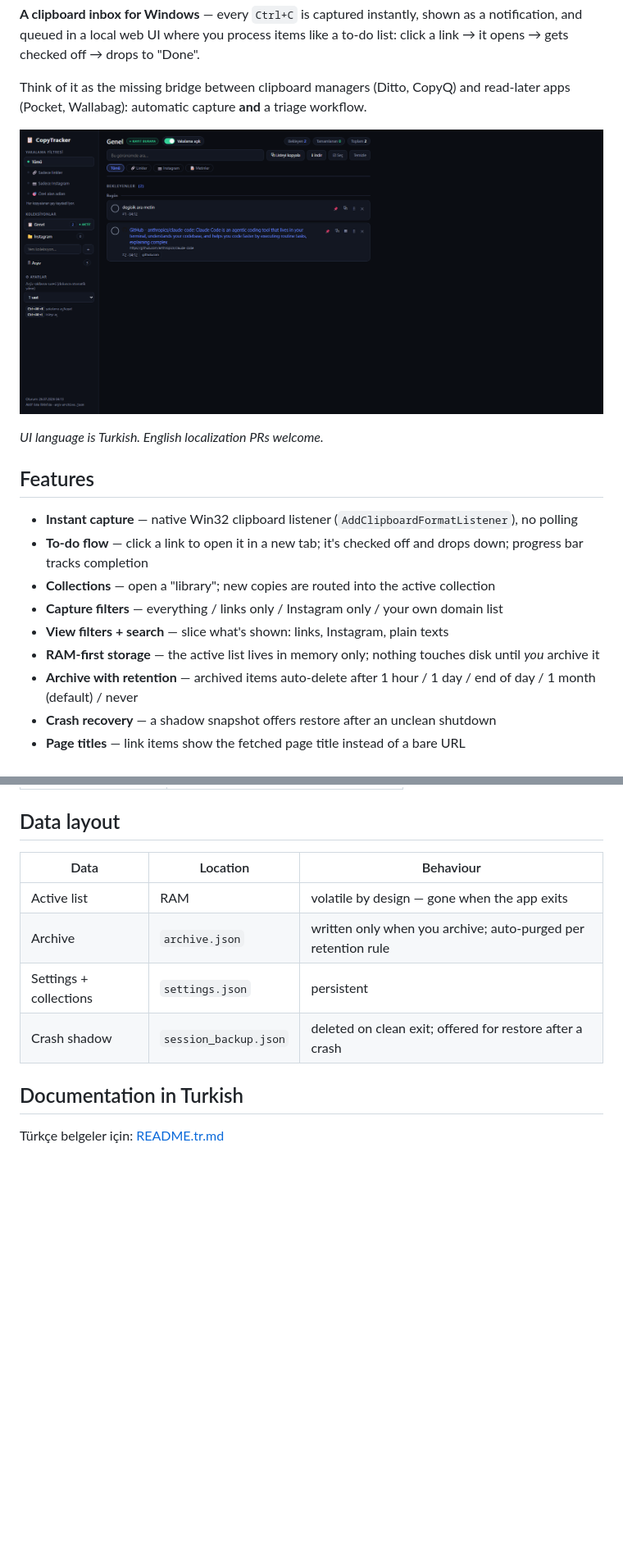
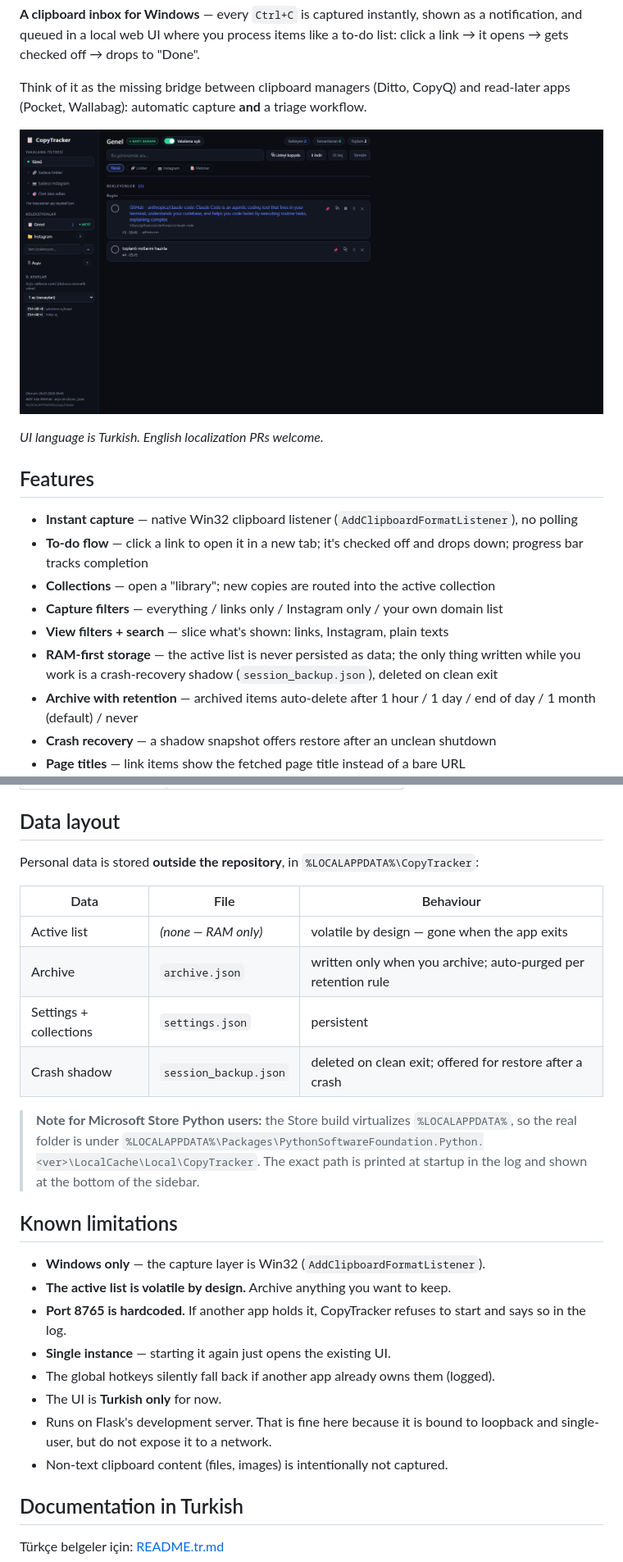
Before and after one commit to Kerevizodunu2000/EasyCopyTracker, a Markdown page: README.md, 2 parts joined by grey strips. Shown at 82% size. Rendered like a GitHub page; pictures changed too: docs/screenshot.png; blank space fills up the shorter version.

```diff
--- a/README.md
+++ b/README.md
@@ -18,7 +22,8 @@ read-later apps (Pocket, Wallabag): automatic capture **and** a triage workflow.
 - **Collections** — open a "library"; new copies are routed into the active collection
 - **Capture filters** — everything / links only / Instagram only / your own domain list
 - **View filters + search** — slice what's shown: links, Instagram, plain texts
-- **RAM-first storage** — the active list lives in memory only; nothing touches disk until *you* archive it
+- **RAM-first storage** — the active list is never persisted as data; the only thing written
+  while you work is a crash-recovery shadow (`session_backup.json`), deleted on clean exit
 - **Archive with retention** — archived items auto-delete after 1 hour / 1 day / end of day / 1 month (default) / never
 - **Crash recovery** — a shadow snapshot offers restore after an unclean shutdown
 - **Page titles** — link items show the fetched page title instead of a bare URL
@@ -63,12 +71,32 @@ start.bat        :: starts in the background and opens http://localhost:8765
 
 ## Data layout
 
-| Data | Location | Behaviour |
+Personal data is stored **outside the repository**, in `%LOCALAPPDATA%\CopyTracker`:
+
+| Data | File | Behaviour |
 |---|---|---|
-| Active list | RAM | volatile by design — gone when the app exits |
+| Active list | *(none — RAM only)* | volatile by design — gone when the app exits |
 | Archive | `archive.json` | written only when you archive; auto-purged per retention rule |
 | Settings + collections | `settings.json` | persistent |
 | Crash shadow | `session_backup.json` | deleted on clean exit; offered for restore after a crash |
+
+> **Note for Microsoft Store Python users:** the Store build virtualizes `%LOCALAPPDATA%`,
+> so the real folder is under
+> `%LOCALAPPDATA%\Packages\PythonSoftwareFoundation.Python.<ver>\LocalCache\Local\CopyTracker`.
+> The exact path is printed at startup in the log and shown at the bottom of the sidebar.
+
+## Known limitations
+
+- **Windows only** — the capture layer is Win32 (`AddClipboardFormatListener`).
+- **The active list is volatile by design.** Archive anything you want to keep.
+- **Port 8765 is hardcoded.** If another app holds it, CopyTracker refuses to start
+  and says so in the log.
+- **Single instance** — starting it again just opens the existing UI.
+- The global hotkeys silently fall back if another app already owns them (logged).
+- The UI is **Turkish only** for now.
+- Runs on Flask's development server. That is fine here because it is bound to
+  loopback and single-user, but do not expose it to a network.
+- Non-text clipboard content (files, images) is intentionally not captured.
 
 ## Documentation in Turkish
 
```
Also changed, not shown: other parts of README.md (+9 -2 lines), .github/pull_request_template.md (added, +12 -0 lines), CHANGELOG.md (added, +35 -0 lines), README.tr.md (+30 -7 lines), SECURITY.md (added, +43 -0 lines), 9 other files.
